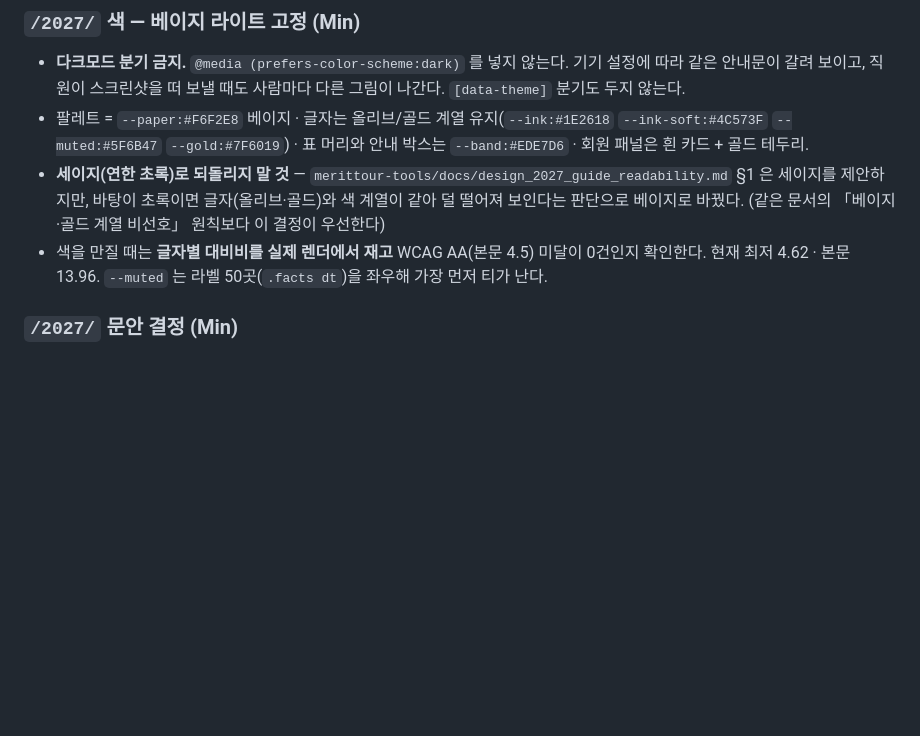
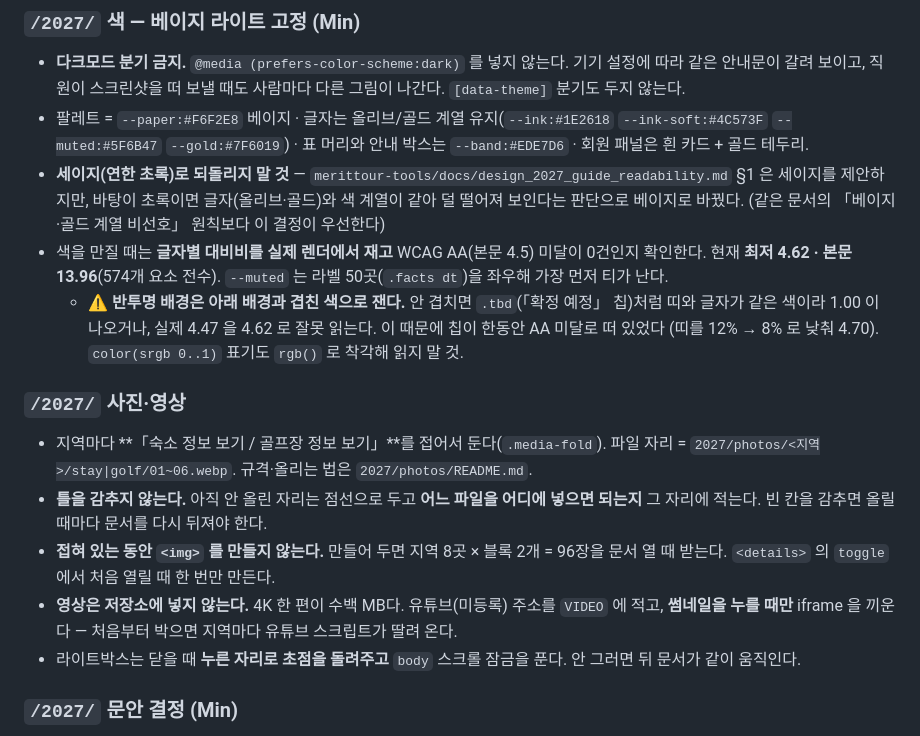
Before and after one commit to MERITTOUR/merittour.github.io, a Markdown page: CLAUDE.md, the part around the change. GitHub-like rendering; blank space fills up the shorter version.

Commit message:
2027 사진 블록 규칙과 대비 측정 함정을 CLAUDE.md 에 적는다 (#111)
반투명 배경을 아래 배경과 겹치지 않고 재면 .tbd 처럼 띠와 글자가 같은 색이라
1.00 이 나오거나 실제 4.47 을 4.62 로 잘못 읽는다. 사진 블록 쪽은 틀을 감추지
않는다 · 접혀 있는 동안 img 를 만들지 않는다 · 영상은 저장소에 넣지 않는다 셋을
적었다.

```diff
--- a/CLAUDE.md
+++ b/CLAUDE.md
@@ -114,7 +114,21 @@
   제안하지만, 바탕이 초록이면 글자(올리브·골드)와 색 계열이 같아 덜 떨어져 보인다는 판단으로 베이지로 바꿨다.
   (같은 문서의 「베이지·골드 계열 비선호」 원칙보다 이 결정이 우선한다)
 - 색을 만질 때는 **글자별 대비비를 실제 렌더에서 재고** WCAG AA(본문 4.5) 미달이 0건인지 확인한다.
-  현재 최저 4.62 · 본문 13.96. `--muted` 는 라벨 50곳(`.facts dt`)을 좌우해 가장 먼저 티가 난다.
+  현재 **최저 4.62 · 본문 13.96**(574개 요소 전수). `--muted` 는 라벨 50곳(`.facts dt`)을 좌우해 가장 먼저 티가 난다.
+  - ⚠ **반투명 배경은 아래 배경과 겹친 색으로 잰다.** 안 겹치면 `.tbd`(「확정 예정」 칩)처럼 띠와 글자가
+    같은 색이라 1.00 이 나오거나, 실제 4.47 을 4.62 로 잘못 읽는다. 이 때문에 칩이 한동안 AA 미달로 떠 있었다
+    (띠를 12% → 8% 로 낮춰 4.70). `color(srgb 0..1)` 표기도 `rgb()` 로 착각해 읽지 말 것.
+
+### `/2027/` 사진·영상
+- 지역마다 **「숙소 정보 보기 / 골프장 정보 보기」**를 접어서 둔다(`.media-fold`).
+  파일 자리 = `2027/photos/<지역>/stay|golf/01~06.webp`. 규격·올리는 법은 `2027/photos/README.md`.
+- **틀을 감추지 않는다.** 아직 안 올린 자리는 점선으로 두고 **어느 파일을 어디에 넣으면 되는지** 그 자리에 적는다.
+  빈 칸을 감추면 올릴 때마다 문서를 다시 뒤져야 한다.
+- **접혀 있는 동안 `<img>` 를 만들지 않는다.** 만들어 두면 지역 8곳 × 블록 2개 = 96장을 문서 열 때 받는다.
+  `<details>` 의 `toggle` 에서 처음 열릴 때 한 번만 만든다.
+- **영상은 저장소에 넣지 않는다.** 4K 한 편이 수백 MB다. 유튜브(미등록) 주소를 `VIDEO` 에 적고,
+  **썸네일을 누를 때만** iframe 을 끼운다 — 처음부터 박으면 지역마다 유튜브 스크립트가 딸려 온다.
+- 라이트박스는 닫을 때 **누른 자리로 초점을 돌려주고** `body` 스크롤 잠금을 푼다. 안 그러면 뒤 문서가 같이 움직인다.
 
 ### `/2027/` 문안 결정 (Min)
 - **회원 안내만** — 「일반 고객」 언급 0건. 등급별 예약 가능 인원 블록·현지 상황 원칙 제거.
```
